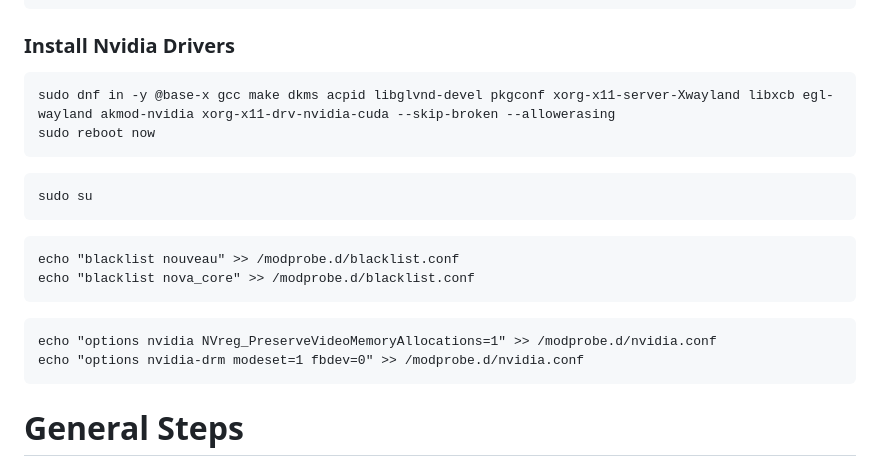
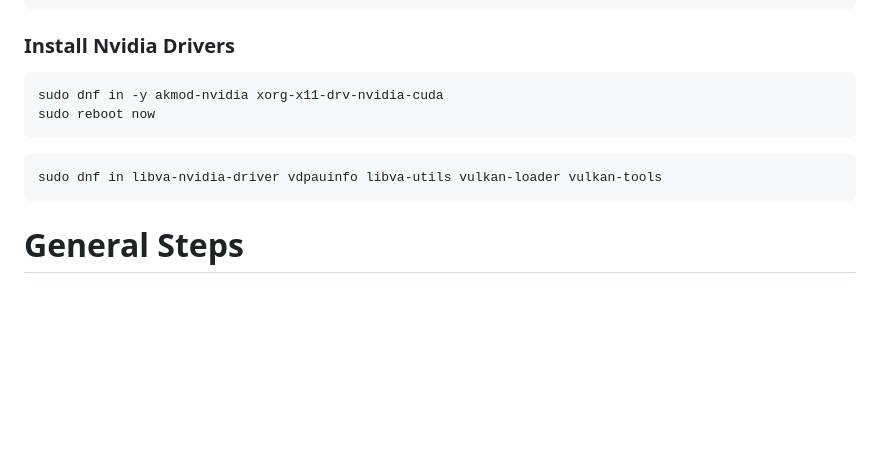
Before and after one commit to Nico-Shock/My-Fedora-44-Workspace, a Markdown page: README.md, the part around the change. Rendered like a GitHub page; blank space fills up the shorter version.

````diff
--- a/README.md
+++ b/README.md
@@ -48,22 +48,12 @@ sudo dnf group install multimedia
 
 ### Install Nvidia Drivers
 ```
-sudo dnf in -y @base-x gcc make dkms acpid libglvnd-devel pkgconf xorg-x11-server-Xwayland libxcb egl-wayland akmod-nvidia xorg-x11-drv-nvidia-cuda --skip-broken --allowerasing
+sudo dnf in -y akmod-nvidia xorg-x11-drv-nvidia-cuda
 sudo reboot now
 ```
 
 ```
-sudo su
-```
-
-```
-echo "blacklist nouveau" >> /modprobe.d/blacklist.conf
-echo "blacklist nova_core" >> /modprobe.d/blacklist.conf
-```
-
-```
-echo "options nvidia NVreg_PreserveVideoMemoryAllocations=1" >> /modprobe.d/nvidia.conf
-echo "options nvidia-drm modeset=1 fbdev=0" >> /modprobe.d/nvidia.conf
+sudo dnf in libva-nvidia-driver vdpauinfo libva-utils vulkan-loader vulkan-tools
 ```
 
 # General Steps
````
